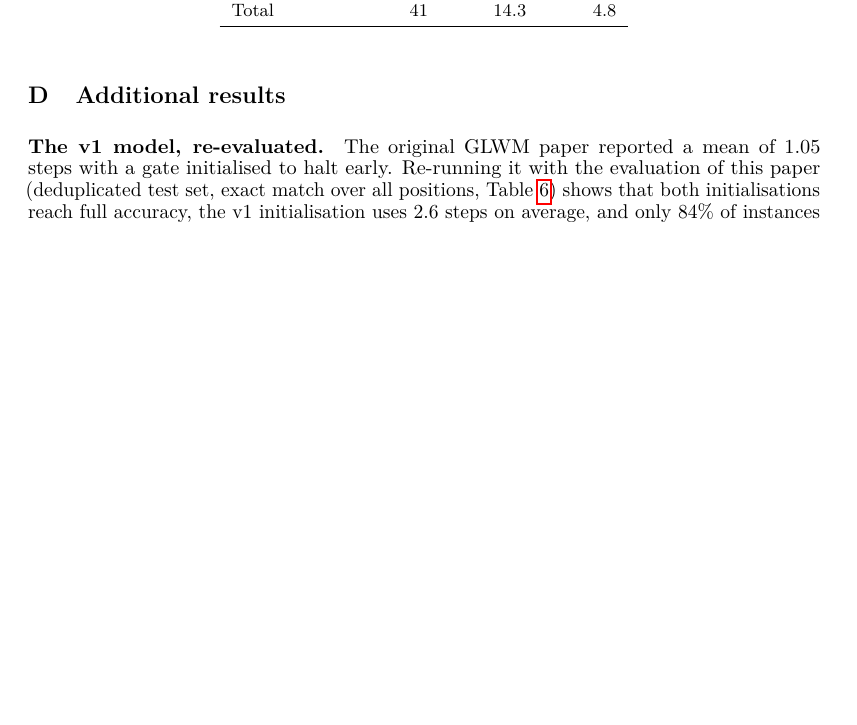
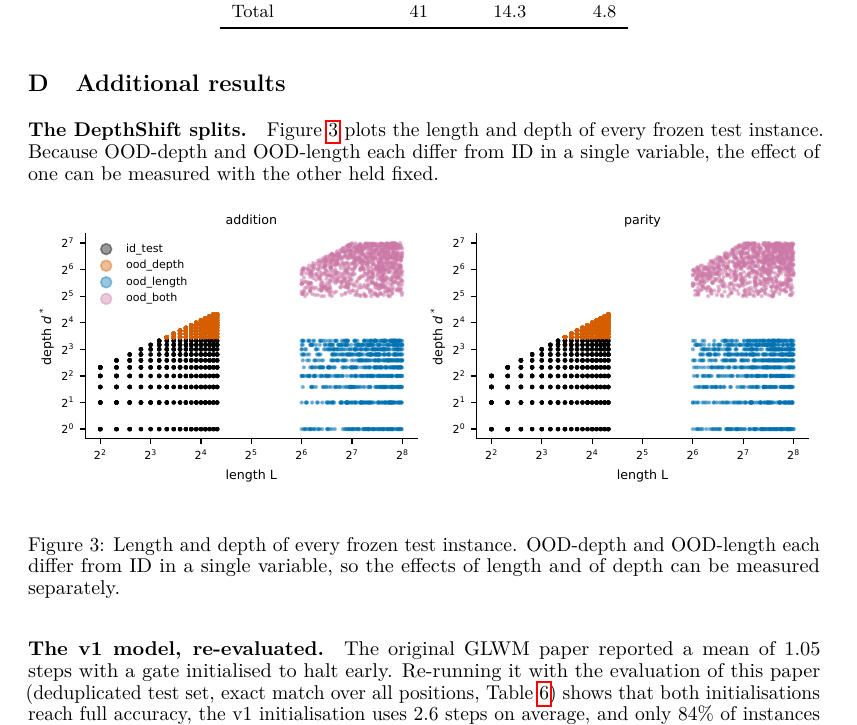
Before and after one commit to fahiiim/Cognitive-Working-Memory-in-Latent-Space, a LaTeX paper (paper/main.tex, which reads paper/sections/appendix_results.tex): part of page 16 of 26 before the commit and part of page 16 of 27 after it, cut so that both start at the same text, the shorter picture padded with empty space. Compiled offline with pdfLaTeX.

Commit message:
Rewrite techniques

```diff
--- a/paper/sections/appendix_results.tex
+++ b/paper/sections/appendix_results.tex
@@ -1,5 +1,17 @@
 \section{Additional results}
 \label{app:results}
+
+\paragraph{The DepthShift splits.} \Cref{fig:splits} plots the length and depth of every frozen test
+instance. Because OOD-depth and OOD-length each differ from ID in a single variable, the effect of one can
+be measured with the other held fixed.
+
+\begin{figure}[h]
+  \centering
+  \includegraphics[width=\linewidth]{figures/fig2_splits.pdf}
+  \caption{Length and depth of every frozen test instance. OOD-depth and OOD-length each differ from ID
+  in a single variable, so the effects of length and of depth can be measured separately.}
+  \label{fig:splits}
+\end{figure}
 
 \paragraph{The v1 model, re-evaluated.} The original GLWM paper reported a mean of 1.05 steps with a gate
 initialised to halt early. Re-running it with the evaluation of this paper (deduplicated test set,
```
